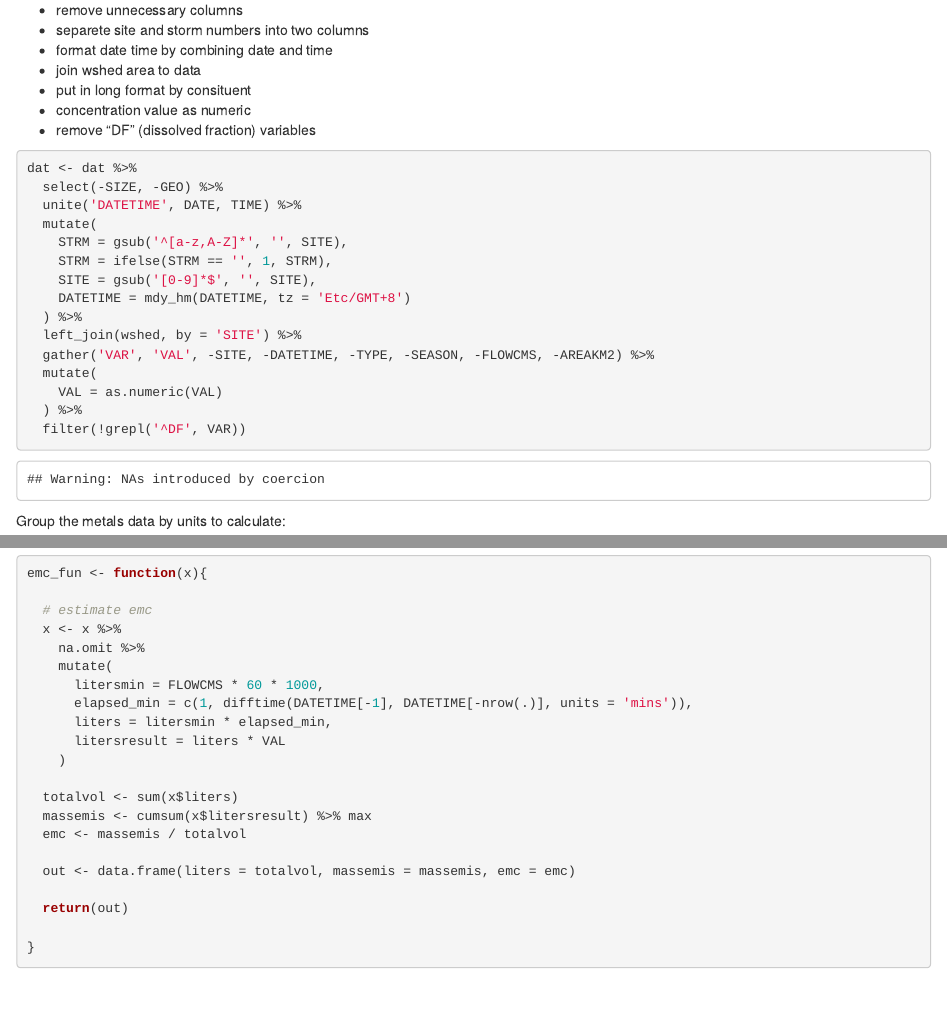
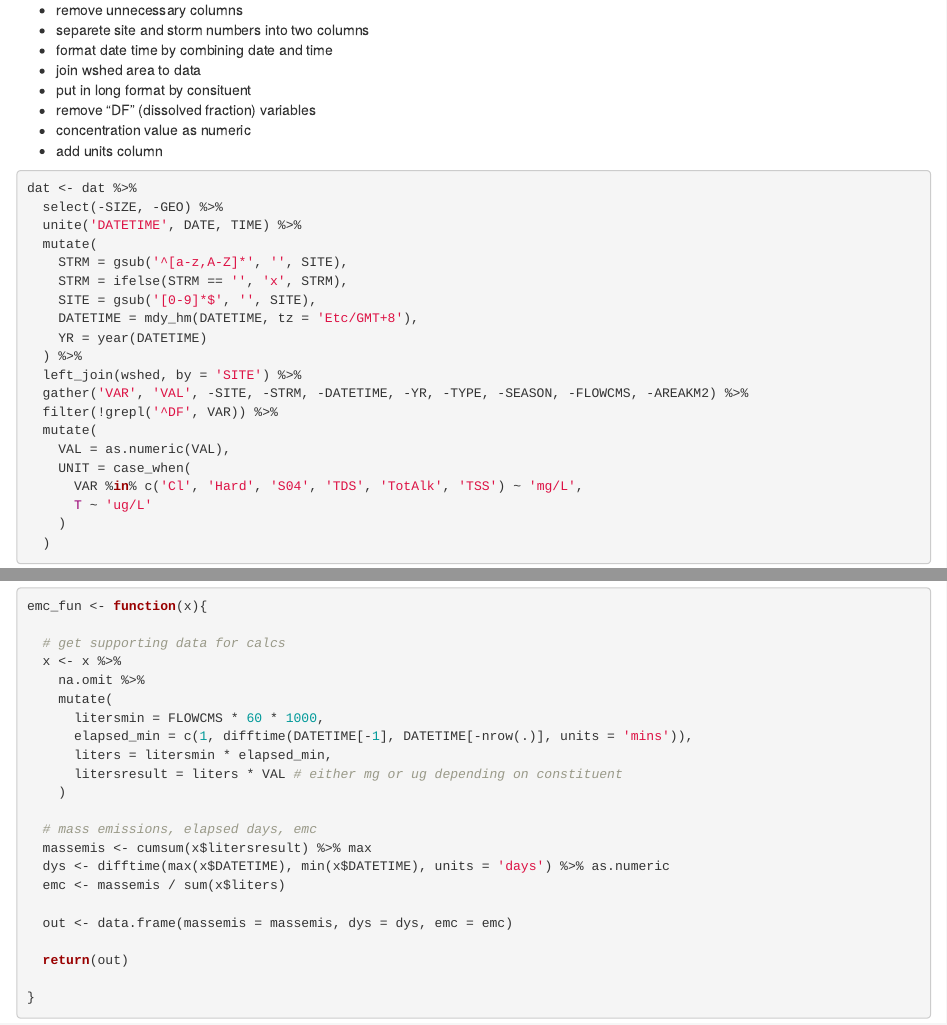
Before and after one commit to SCCWRP/fwm_calcs, an R Markdown document (calcs.Rmd): the page in a window 1100 px wide, from 660 px down, and a second part further down, joined at a grey line. The pictures show the output file calcs.html that the author committed with the source, opened offline.

Commit message:
mass loadings calculated, fix to season sampling within year, storm events with no counter

````diff
--- a/calcs.Rmd
+++ b/calcs.Rmd
@@ -47,8 +48,9 @@ Format metal data:
 * format date time by combining date and time
 * join wshed area to data
 * put in long format by consituent
+* remove "DF" (dissolved fraction) variables
 * concentration value as numeric
-* remove "DF" (dissolved fraction) variables
+* add units column
 
 ```{r}
 dat <- dat %>%
@@ -56,22 +58,27 @@ dat <- dat %>%
   unite('DATETIME', DATE, TIME) %>%
   mutate(
     STRM = gsub('^[a-z,A-Z]*', '', SITE),
-    STRM = ifelse(STRM == '', 1, STRM),
+    STRM = ifelse(STRM == '', 'x', STRM),
     SITE = gsub('[0-9]*$', '', SITE),
-    DATETIME = mdy_hm(DATETIME, tz = 'Etc/GMT+8')
+    DATETIME = mdy_hm(DATETIME, tz = 'Etc/GMT+8'),
+    YR = year(DATETIME)
   ) %>%
   left_join(wshed, by = 'SITE') %>%
-  gather('VAR', 'VAL', -SITE, -DATETIME, -TYPE, -SEASON, -FLOWCMS, -AREAKM2) %>%
+  gather('VAR', 'VAL', -SITE, -STRM, -DATETIME, -YR, -TYPE, -SEASON, -FLOWCMS, -AREAKM2) %>%
+  filter(!grepl('^DF', VAR)) %>%
   mutate(
-    VAL = as.numeric(VAL)
-  ) %>%
-  filter(!grepl('^DF', VAR))
+    VAL = as.numeric(VAL),
+    UNIT = case_when(
+      VAR %in% c('Cl', 'Hard', 'S04', 'TDS', 'TotAlk', 'TSS') ~ 'mg/L',
+      T ~ 'ug/L'
+    )
+  )
 ```
 
-Group the metals data by units to calculate:
+Group the metals data by aggregations to calculate:
 ```{r}
 datgrp <- dat %>%
-  group_by(SITE, AREAKM2, SEASON, TYPE, VAR) %>%
+  group_by(SITE, STRM, UNIT, AREAKM2, SEASON, YR, TYPE, VAR) %>%
   nest
 datgrp
 ```
@@ -80,21 +87,22 @@ A function that estimates flow-weighted mean concentrations:
 ```{r}
 emc_fun <- function(x){
 
-  # estimate emc
+  # get supporting data for calcs
   x <- x %>%
     na.omit %>%
     mutate(
       litersmin = FLOWCMS * 60 * 1000,
       elapsed_min = c(1, difftime(DATETIME[-1], DATETIME[-nrow(.)], units = 'mins')),
       liters = litersmin * elapsed_min,
-      litersresult = liters * VAL
+      litersresult = liters * VAL # either mg or ug depending on constituent
     )
 
-  totalvol <- sum(x$liters)
+  # mass emissions, elapsed days, emc
   massemis <- cumsum(x$litersresult) %>% max
-  emc <- massemis / totalvol
+  dys <- difftime(max(x$DATETIME), min(x$DATETIME), units = 'days') %>% as.numeric
+  emc <- massemis / sum(x$liters)
 
-  out <- data.frame(liters = totalvol, massemis = massemis, emc = emc)
+  out <- data.frame(massemis = massemis, dys = dys, emc = emc)
 
   return(out)
 
@@ -117,3 +125,9 @@ datgrp <- datgrp %>%
   unnest
 datgrp
 ```
+
+Estimate mass loadings as kg/day:
+```{r}
+datgrp <- datgrp %>%
+  mutate(
+    massload = case_when(
````
Also changed, not shown: calcs.html, calcs.Rmd (9 more changed lines).
